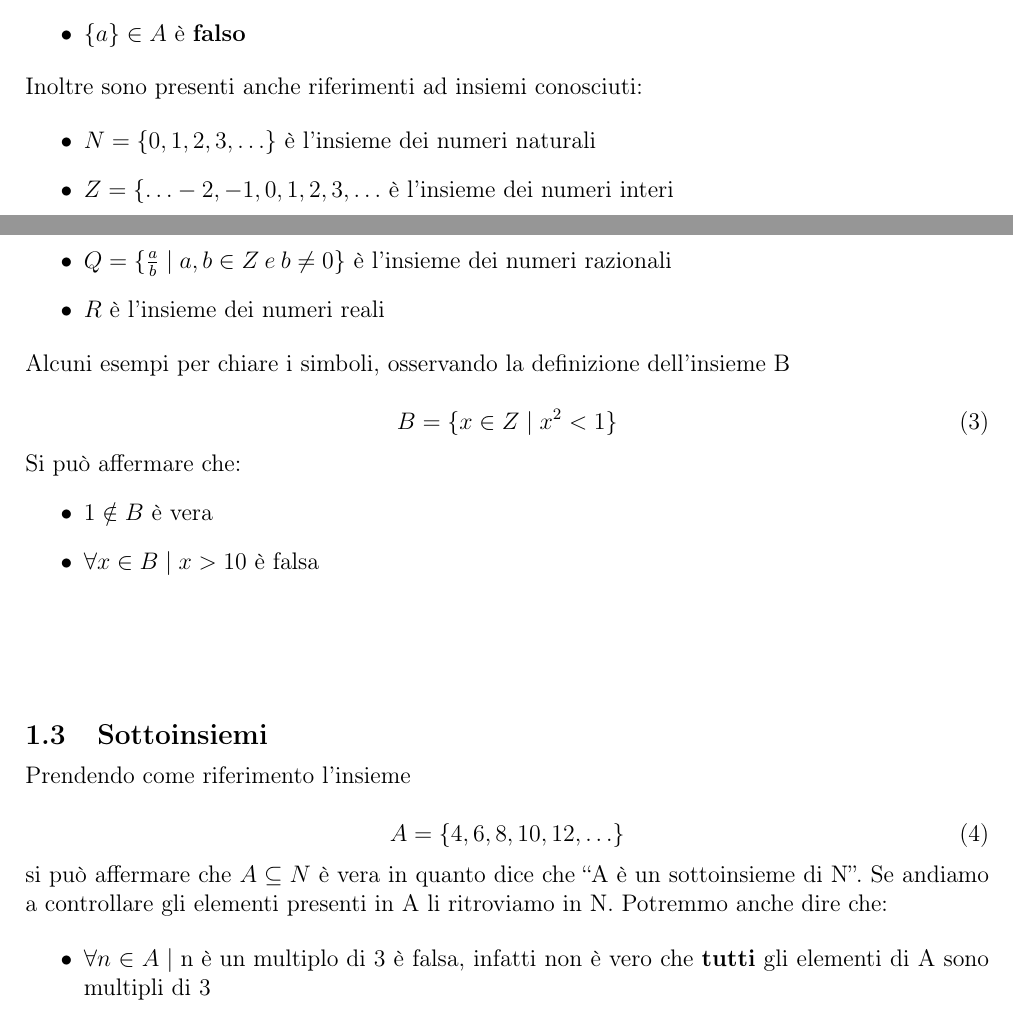
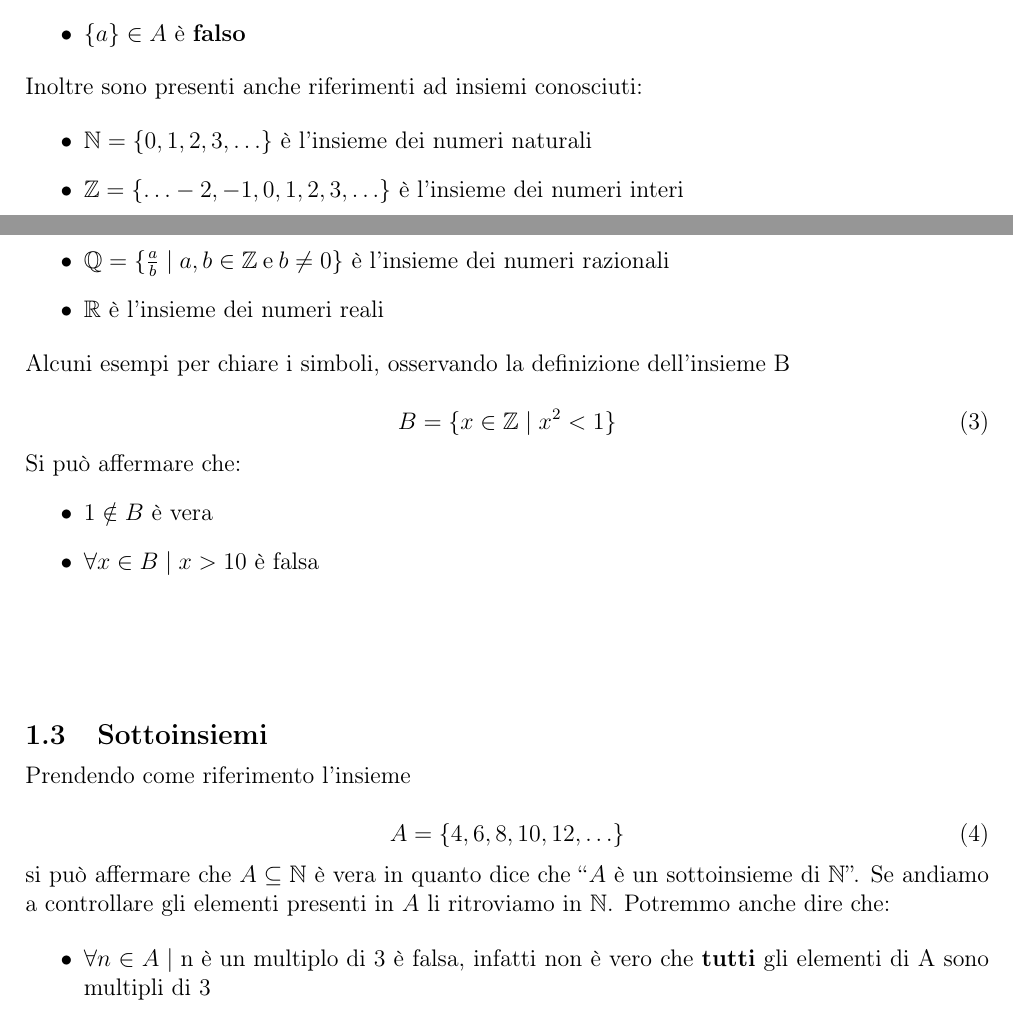
Before and after one commit to gjkf/Matematica-discreta, a LaTeX document (logica.tex): two parts of pages 3 and 4 of 4, joined at a grey line, cut so that both start at the same text. Compiled offline with pdfLaTeX.

Commit message:
Added amsfonts in order to use \mathbb{} and such to denote sets. Fixed some inline-math problems.

```diff
--- a/logica.tex
+++ b/logica.tex
@@ -6,7 +6,7 @@
 
 \usepackage[left=2cm, right=2cm, top=2cm, bottom=2cm]{geometry}
 \usepackage{caption}
-\usepackage{amsmath}
+\usepackage{amsmath,amsfonts}
 \usepackage{titlesec}
 
 \titlespacing\subsection{0pt}{70pt}{5pt}
@@ -67,16 +67,16 @@
   Inoltre sono presenti anche riferimenti ad insiemi conosciuti:
 
   \begin{itemize}
-    \item $ N = \{0, 1, 2, 3, \ldots\} $ è l'insieme dei numeri naturali
-    \item $ Z = \{ \ldots -2, -1, 0, 1, 2, 3, \ldots $ è l'insieme dei numeri interi
-    \item $ Q  = \{\frac{a}{b} \Setsuchthat a,b \in Z\:e\:b \neq 0\} $ è l'insieme dei numeri razionali
-    \item $ R $ è l'insieme dei numeri reali
+    \item $ \mathbb{N} = \{0, 1, 2, 3, \ldots\} $ è l'insieme dei numeri naturali
+    \item $ \mathbb{Z} = \{ \ldots -2, -1, 0, 1, 2, 3, \ldots\} $ è l'insieme dei numeri interi
+      \item $ \mathbb{Q}  = \{\frac{a}{b} \Setsuchthat a,b \in \mathbb{Z}\:\text{e}\:b \neq 0\} $ è l'insieme dei numeri razionali
+      \item $ \mathbb{R} $ è l'insieme dei numeri reali
   \end{itemize}
 
   Alcuni esempi per chiare i simboli, osservando la definizione dell'insieme B
 
   \begin{equation}
-    B = \{x \in Z \Setsuchthat x\ap{2} < 1\}
+    B = \{x \in \mathbb{Z} \Setsuchthat x^{2} < 1\}
   \end{equation}
 
   Si può affermare che:
@@ -93,13 +93,13 @@
     A = \{4, 6, 8, 10, 12, \ldots\}
   \end{equation}
 
-  si può affermare che $ A \subseteq N $ è vera in quanto dice che ``A è un sottoinsieme
-  di N''. Se andiamo a controllare gli elementi presenti in A li ritroviamo in N. Potremmo anche dire che:
+  si può affermare che $ A \subseteq \mathbb{N} $ è vera in quanto dice che ``$A$ è un sottoinsieme
+  di $\mathbb{N}$''. Se andiamo a controllare gli elementi presenti in $A$ li ritroviamo
+  in $\mathbb{N}$. Potremmo anche dire che:
 
   \begin{itemize}
     \item $ \forall n \in A \Setsuchthat \text{n è un multiplo di 3} $ è falsa, infatti non è vero che \textbf{tutti} gli elementi di A sono multipli di 3
 
     \item $ \exists n \in A \Setsuchthat \text{n è un multiplo di 3} $ è vera, infatti è vero che \textbf{esiste almeno un elemento} di A che sia multiplo di 3
   \end{itemize}
-
 \end{document}
```
Also changed, not shown: logica.pdf.
